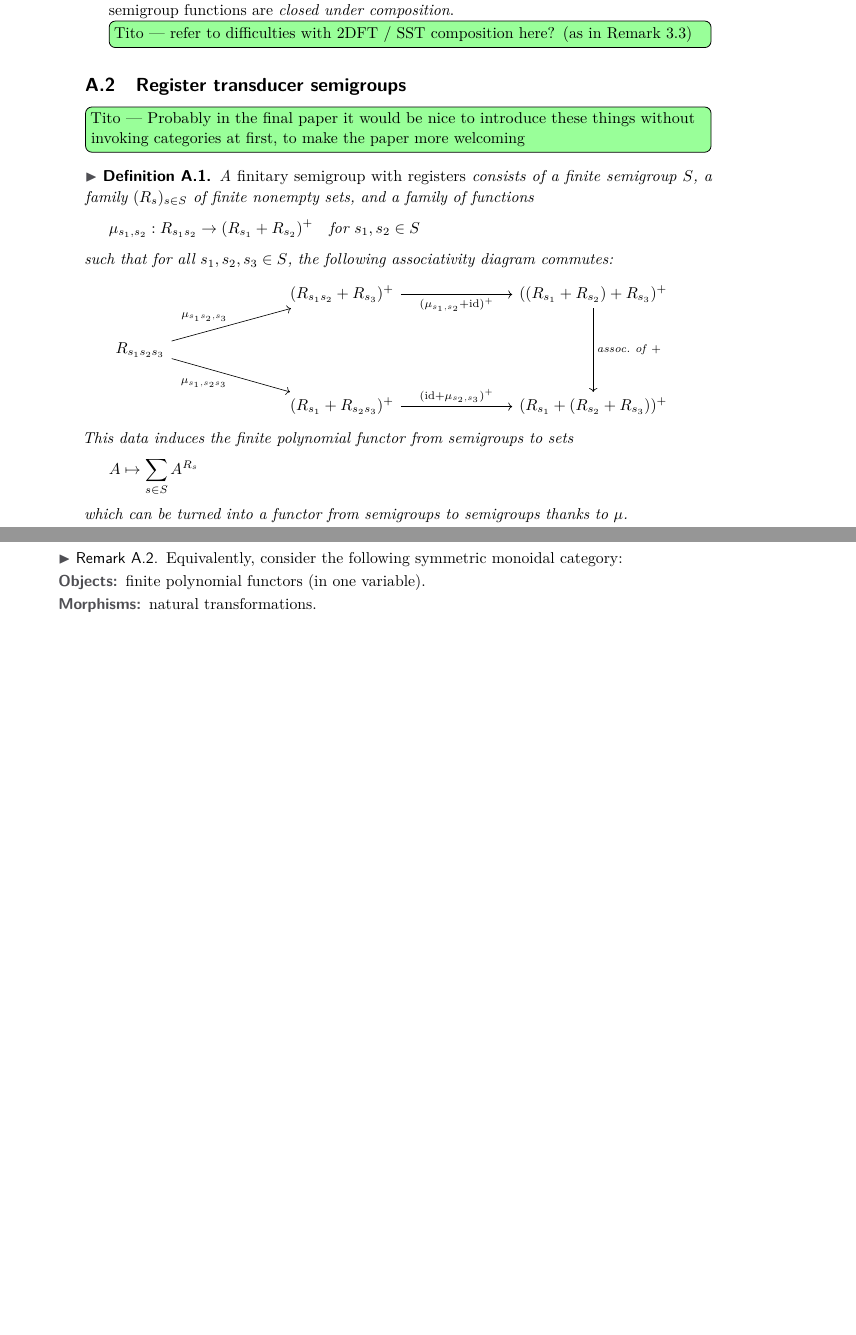
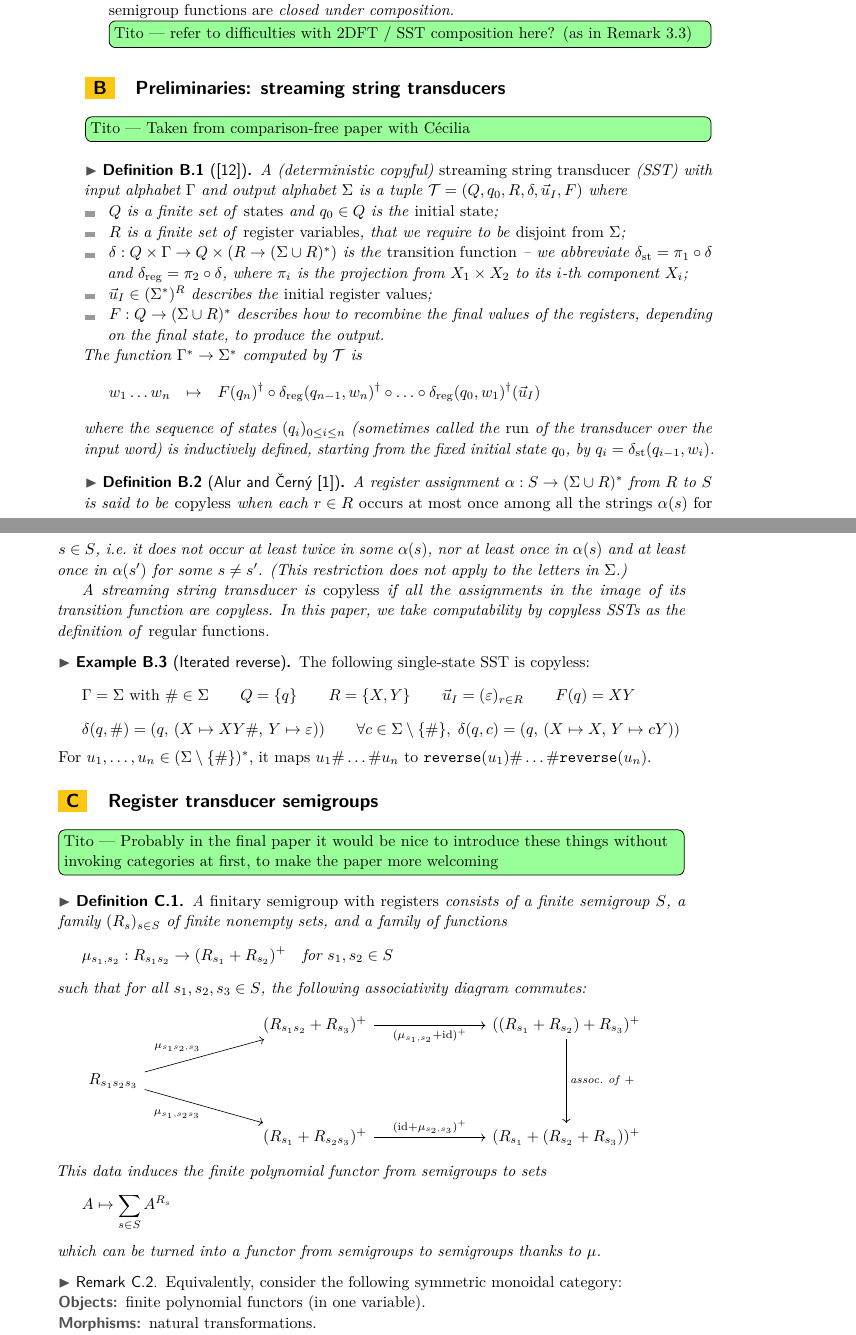
Before and after one commit to bojanczyk/transducer-semigroup, a LaTeX paper (main.tex): two parts of pages 16 and 17 of 19 before the commit and two parts of pages 16 and 17 of 20 after it, joined at a grey line, cut so that both start at the same text, the shorter picture padded with empty space. Compiled offline with pdfLaTeX.

Commit message:
sst defs

```diff
--- a/main.tex
+++ b/main.tex
@@ -133,7 +134,83 @@ The present paper is concerned with a different and new generalization of the st
     \tito{refer to difficulties with 2DFT / SST composition here? (as in \Cref{rem:composition})}
 \end{itemize}
 
-\subsection{Register transducer semigroups}
+\section{Preliminaries: streaming string transducers}
+
+\tito{Taken from comparison-free paper with Cécilia}
+
+\newcommand{\rmst}{\mathrm{st}}
+\newcommand{\rmreg}{\mathrm{reg}}
+\newcommand{\rmout}{\mathrm{out}}
+\newcommand{\deltast}{\delta_\rmst}
+\newcommand{\deltareg}{\delta_\rmreg}
+\newcommand{\deltaout}{\delta_\rmout}
+\newcommand{\ttout}{\mathtt{out}}
+\newcommand{\ttreverse}{\mathtt{reverse}}
+
+
+\begin{definition}[\cite{CopyfulSST}]
+  \label{def:sst}
+  % let $\Sigma$ and $\Gamma$ be finite alphabets.
+  A (deterministic copyful) \emph{streaming string transducer} (SST) with input
+  alphabet $\Gamma$ and output alphabet $\Sigma$ is a tuple $\mathcal{T} = (Q, q_0, R,
+  \delta, \vec{u}_I, F)$ where
+\begin{itemize}
+\item $Q$ is a finite set of \emph{states} and $q_0 \in Q$ is the \emph{initial
+    state};
+\item $R$ is a finite set of \emph{register variables}, that we require to be
+  \emph{disjoint from $\Sigma$};
+\item $\delta : Q \times \Gamma \to Q \times (R \to (\Sigma \cup R)^*)$ is the
+  \emph{transition function} -- we abbreviate $\deltast = \pi_1 \circ \delta$
+  and $\deltareg = \pi_2 \circ \delta$, where $\pi_i$ is the projection from
+  $X_1 \times X_2$ to its $i$-th component $X_i$;
+\item $\vec{u}_I \in (\Sigma^*)^R$ describes the \emph{initial register values};
+\item $F : Q \to (\Sigma \cup R)^*$ describes how to recombine the final values
+  of the registers, depending on the final state, to produce the output.
+\end{itemize}
+% To elucidate the last item, observe that $(\Sigma \cup R)^*$ is in canonical
+% bijection with the set $\{\ttout\} \to (\Sigma \cup R)^*$ of register
+% assignments from $R$ to a singleton set $\{\ttout\}$. This means that for
+% all $q \in Q$, $F(q)$ induces a map $F(q)^\dagger : (\Sigma^*)^R \to \Sigma^*$,
+% consistently with the $(-)^\dagger$ notation for assignments (with $\Sigma^*
+% \cong (\Sigma^*)^{\{\mathrm{out}\}}$).
+% tout ce paragraphe est économisé grâce au choix de notation \omega^\dagger
+The function $\Gamma^* \to \Sigma^*$ computed by $\mathcal{T}$ is
+\[ w_1 \ldots w_n ~~ \mapsto ~~ F(q_n)^\dagger \circ \deltareg(q_{n-1},
+  w_n)^\dagger \circ \ldots \circ \deltareg(q_0, w_1)^\dagger(\vec{u}_I) \]
+where the sequence of states $(q_i)_{0 \leq i \leq n}$ (sometimes called the
+\emph{run} of the transducer over the input word) is inductively defined,
+starting from the fixed initial state $q_0$, by $q_i = \deltast(q_{i-1},w_i)$.
+\end{definition}
+
+\begin{definition}[Alur and {\v{C}}ern{\'{y}}~{\cite{alurExpressivenessStreamingString2010}}]
+  A register assignment $\alpha : S \to (\Sigma \cup R)^*$ from $R$ to $S$ is
+  said to be \emph{copyless} when each $r \in R$ \emph{occurs at most once among
+    all the strings $\alpha(s)$ for $s \in S$}, i.e.\ it does not occur at least
+  twice in some $\alpha(s)$, nor at least once in $\alpha(s)$ and at least once
+  in $\alpha(s')$ for some $s \neq s'$. (This restriction does not apply to the
+  letters in $\Sigma$.)
+
+  A streaming string transducer is \emph{copyless} if all the assignments in the
+  image of its transition function are copyless. In this paper, we take
+  computability by copyless SSTs as the definition of \emph{regular functions}.
+\end{definition}
+
+
+\begin{example}[Iterated reverse]
+  \label{ex:iterated-reverse}
+  The following single-state SST is copyless:
+  \[ \Gamma = \Sigma\ \text{with}\ \# \in \Sigma \qquad Q = \{q\} \qquad R =
+    \{X,Y\} \qquad \vec{u}_I = (\varepsilon)_{r \in R} \qquad F(q) = XY\]
+  \[ \delta(q,\#) = (q,\, (X \mapsto XY\#,\, Y \mapsto \varepsilon)) \qquad
+    \forall c \in \Sigma \setminus \{\#\},\; \delta(q,c) = (q,\, (X \mapsto X,\,
+    Y \mapsto cY)) \]
+  For $u_1,\ldots,u_n \in (\Sigma \setminus \{\#\})^*$, it maps
+  $u_1\#\ldots\#u_n$ to $\ttreverse(u_1)\#\ldots\#\ttreverse(u_n)$.
+\end{example}
+
+
+
+\section{Register transducer semigroups}
 
 \tito{Probably in the final paper it would be nice to introduce these things without invoking categories at first, to make the paper more welcoming}
 
```
Also changed, not shown: bib.bib (+12 -0 lines), main.tex (16 more changed lines).
